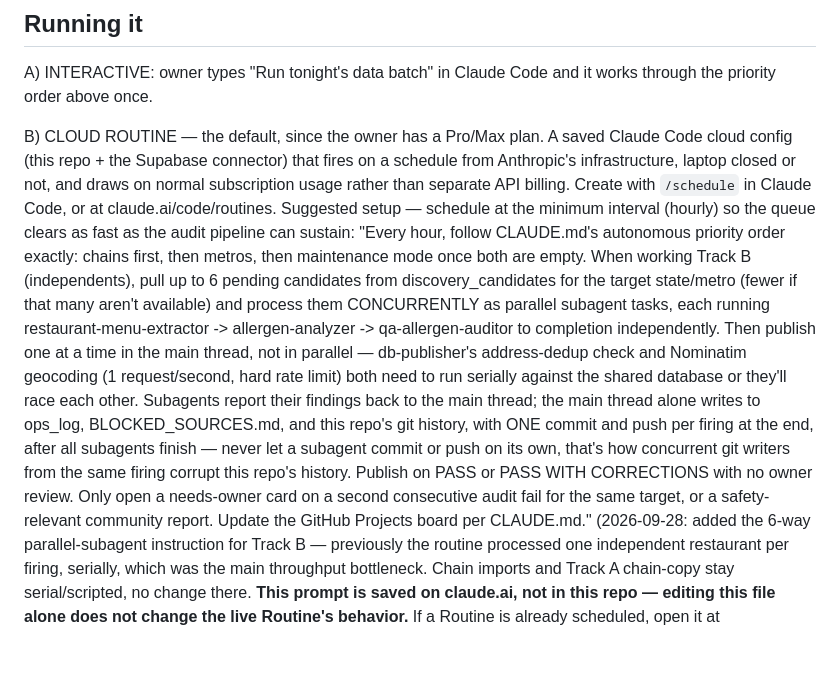
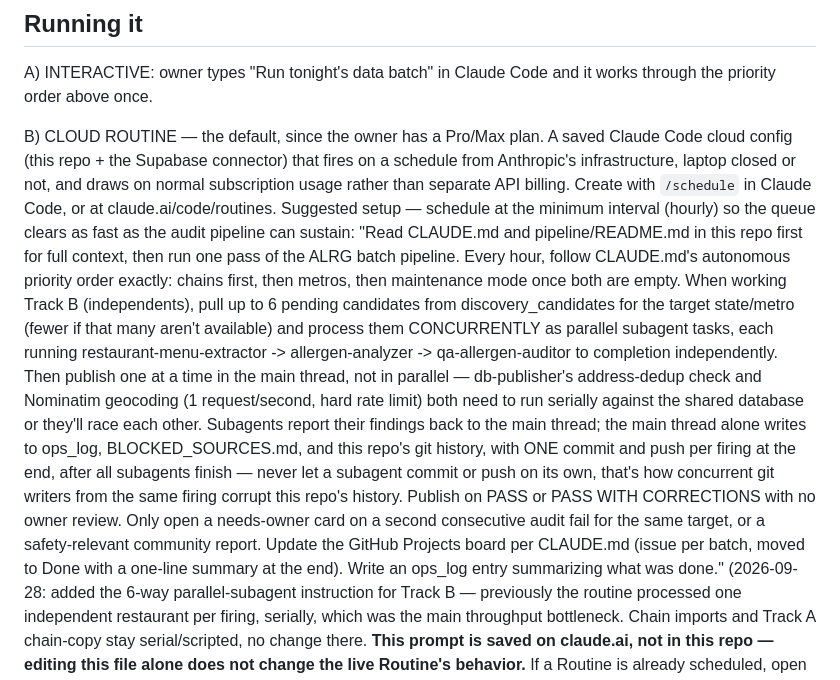
Before and after one commit to timdreamboat/alrg, a Markdown page: pipeline/README.md, the part around the change. GitHub-like rendering; blank space fills up the shorter version.

Commit message:
Sync documented Routine prompt with the actual live prompt (found drift)
The live Routine prompt (paste from claude.ai/code/routines) opened with
'Read CLAUDE.md and pipeline/README.md in this repo first for full
context...' and ended with explicit GitHub-board and ops_log instructions
that this file's documented version had silently dropped when the
parallel-subagent instruction was added earlier today. Restored both --
the 'read the docs first' line matters most, since the parallel-subagent
behavior, Track A/B gating, and the new BLOCKED_SOURCES.md/database split
all live in files the Routine only picks up if it actually reads them.

Co-Authored-By: Claude Sonnet 5 <noreply@anthropic.com>

```diff
--- a/pipeline/README.md
+++ b/pipeline/README.md
@@ -189,13 +189,15 @@ B) CLOUD ROUTINE — the default, since the owner has a Pro/Max plan. A saved
    Create with `/schedule` in Claude Code, or at claude.ai/code/routines.
    Suggested setup — schedule at the minimum interval (hourly) so the queue
    clears as fast as the audit pipeline can sustain:
-     "Every hour, follow CLAUDE.md's autonomous priority order exactly:
-      chains first, then metros, then maintenance mode once both are
-      empty. When working Track B (independents), pull up to 6 pending
-      candidates from discovery_candidates for the target state/metro
-      (fewer if that many aren't available) and process them CONCURRENTLY
-      as parallel subagent tasks, each running restaurant-menu-extractor
-      -> allergen-analyzer -> qa-allergen-auditor to completion
+     "Read CLAUDE.md and pipeline/README.md in this repo first for full
+      context, then run one pass of the ALRG batch pipeline. Every hour,
+      follow CLAUDE.md's autonomous priority order exactly: chains first,
+      then metros, then maintenance mode once both are empty. When
+      working Track B (independents), pull up to 6 pending candidates
+      from discovery_candidates for the target state/metro (fewer if
+      that many aren't available) and process them CONCURRENTLY as
+      parallel subagent tasks, each running restaurant-menu-extractor ->
+      allergen-analyzer -> qa-allergen-auditor to completion
       independently. Then publish one at a time in the main thread, not
       in parallel — db-publisher's address-dedup check and Nominatim
       geocoding (1 request/second, hard rate limit) both need to run
@@ -209,7 +211,9 @@ B) CLOUD ROUTINE — the default, since the owner has a Pro/Max plan. A saved
       CORRECTIONS with no owner review. Only open a needs-owner card on
       a second consecutive audit fail for the same target, or a
       safety-relevant community report. Update the GitHub Projects
-      board per CLAUDE.md."
+      board per CLAUDE.md (issue per batch, moved to Done with a
+      one-line summary at the end). Write an ops_log entry summarizing
+      what was done."
    (2026-09-28: added the 6-way parallel-subagent instruction for Track B
    — previously the routine processed one independent restaurant per
    firing, serially, which was the main throughput bottleneck. Chain
```
